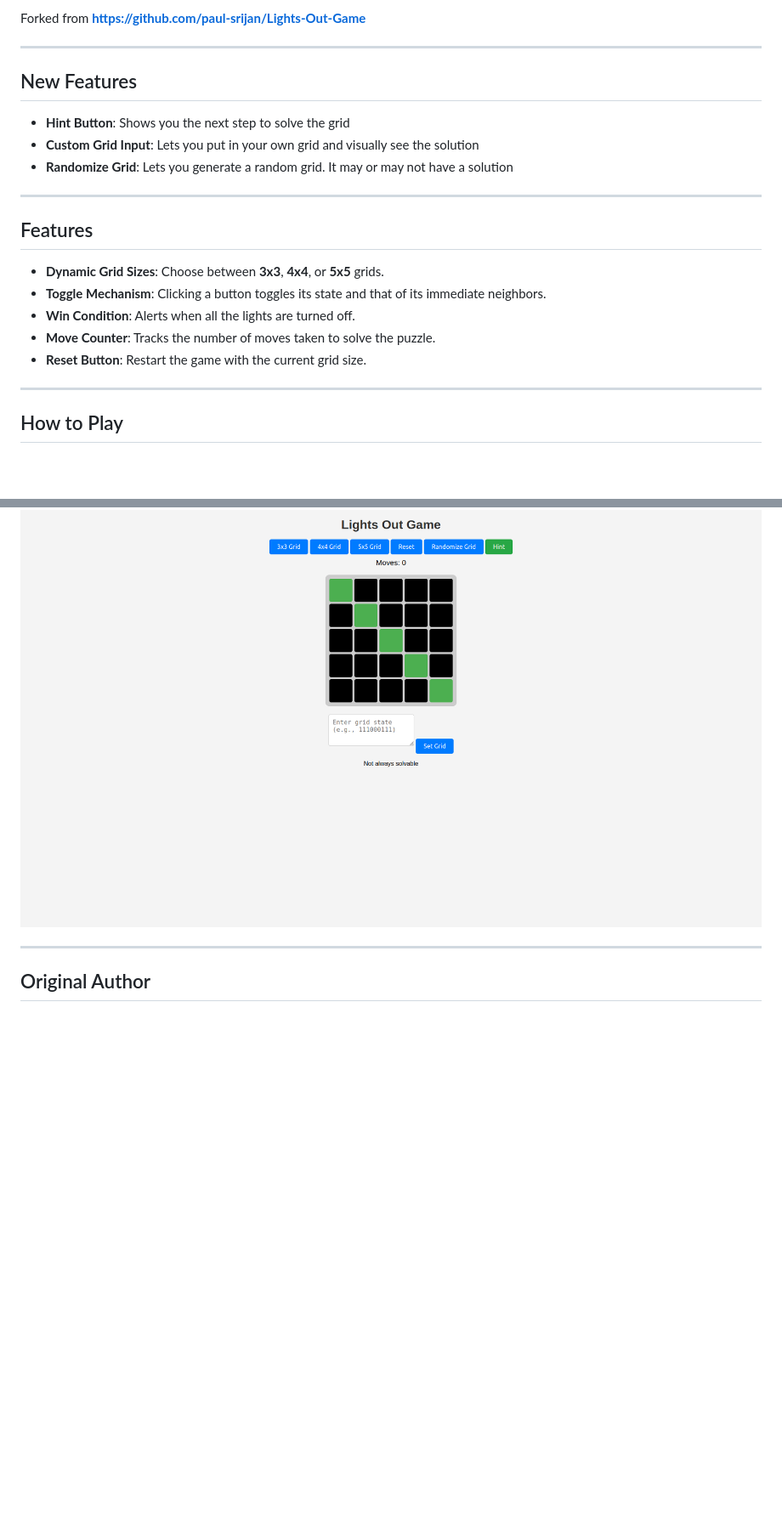
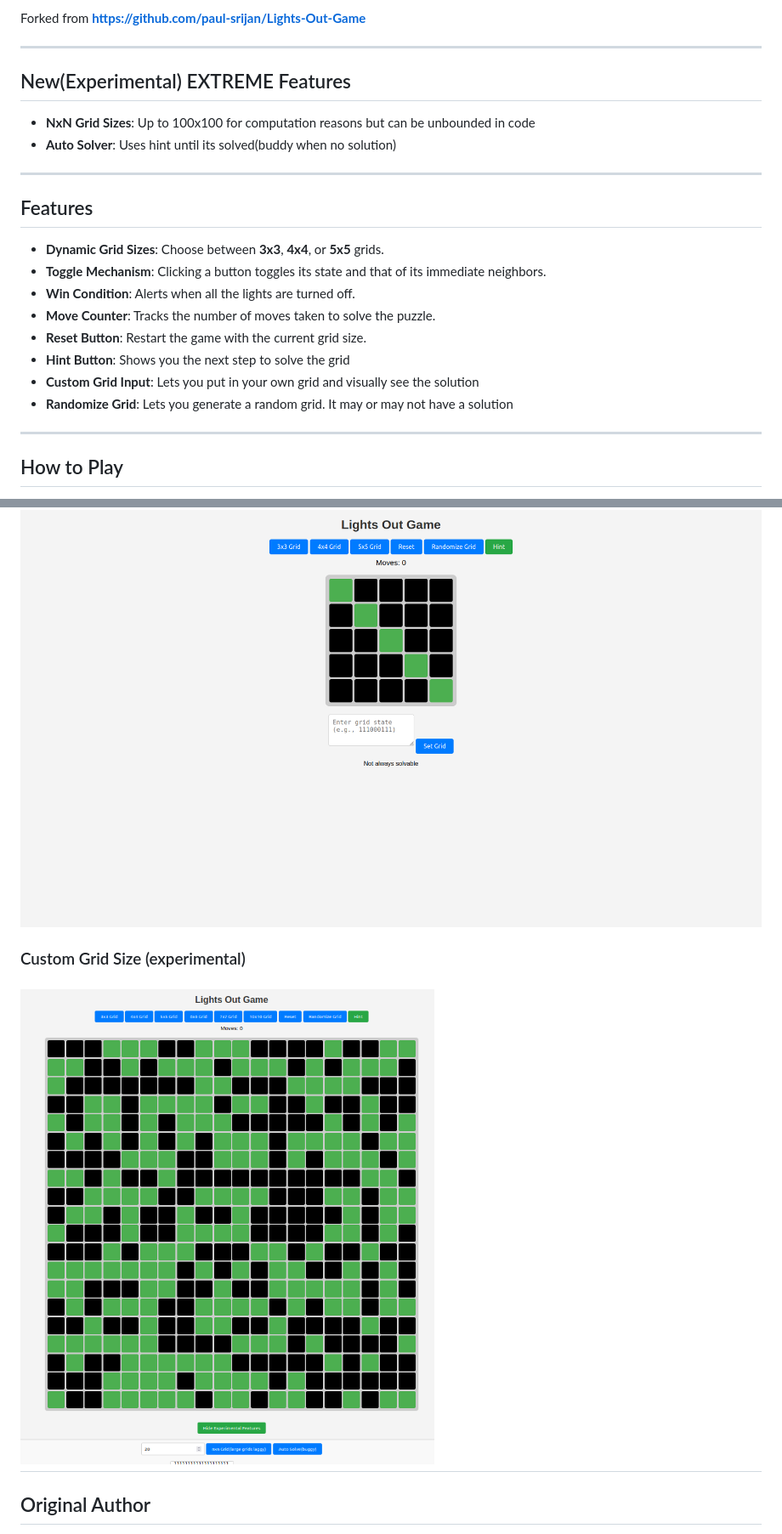
Before and after one commit to Blake1332/Lights-Out-Game, a Markdown page: readme.md, 2 parts joined by grey strips. Shown: that part at 85% size. Drawn GitHub-style; pictures changed too: img/20by20.png (added); blank space fills up the shorter version.

Commit message:
update readme for experimental features

```diff
--- a/readme.md
+++ b/readme.md
@@ -5,10 +5,9 @@ A simple yet fun **Lights Out Game** built using HTML, CSS, JavaScript, and jQue
 Forked from **https://github.com/paul-srijan/Lights-Out-Game**
 
 ---
-## New Features
-- **Hint Button**: Shows you the next step to solve the grid
-- **Custom Grid Input**: Lets you put in your own grid and visually see the solution
-- **Randomize Grid**: Lets you  generate a random grid. It may or may not have a solution
+## New(Experimental) EXTREME Features
+- **NxN Grid Sizes**: Up to 100x100 for computation reasons but can be unbounded in code
+- **Auto Solver**: Uses hint until its solved(buddy when no solution)
 ---
 
 ## Features
@@ -17,6 +16,9 @@ Forked from **https://github.com/paul-srijan/Lights-Out-Game**
 - **Win Condition**: Alerts when all the lights are turned off.
 - **Move Counter**: Tracks the number of moves taken to solve the puzzle.
 - **Reset Button**: Restart the game with the current grid size.
+- **Hint Button**: Shows you the next step to solve the grid
+- **Custom Grid Input**: Lets you put in your own grid and visually see the solution
+- **Randomize Grid**: Lets you  generate a random grid. It may or may not have a solution
 
 ---
 
@@ -76,6 +78,8 @@ Make sure you have the following installed:
 ### 5x5 Grid
 ![5x5 Grid Example](img/5by5.png)
 
+### Custom Grid Size (experimental)
+![20x20 Grid Example](img/20by20.png)
 ---
 
 ## Original Author
```
